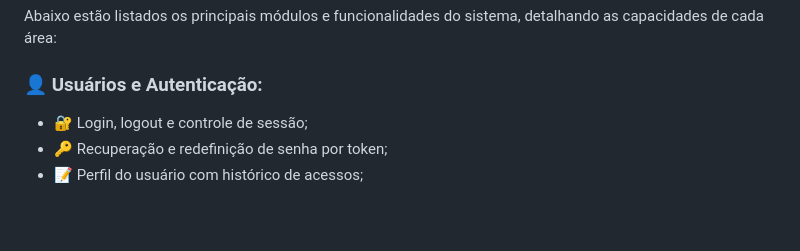
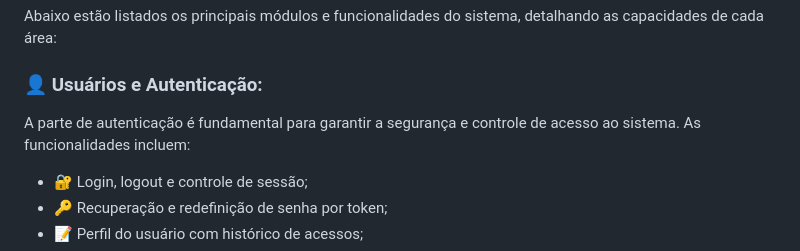
Before and after one commit to Victorkaue333/SuplaStock, a Markdown page: README.md, the part around the change. GitHub-like rendering; blank space fills up the shorter version.

```diff
--- a/README.md
+++ b/README.md
@@ -23,6 +23,8 @@ Solução completa de gestão com foco em eficiência operacional e facilidade d
 Abaixo estão listados os principais módulos e funcionalidades do sistema, detalhando as capacidades de cada área:
 
 ### 👤 Usuários e Autenticação:
+
+A parte de autenticação é fundamental para garantir a segurança e controle de acesso ao sistema. As funcionalidades incluem:
 
 - 🔐 Login, logout e controle de sessão;
 - 🔑 Recuperação e redefinição de senha por token;
```
